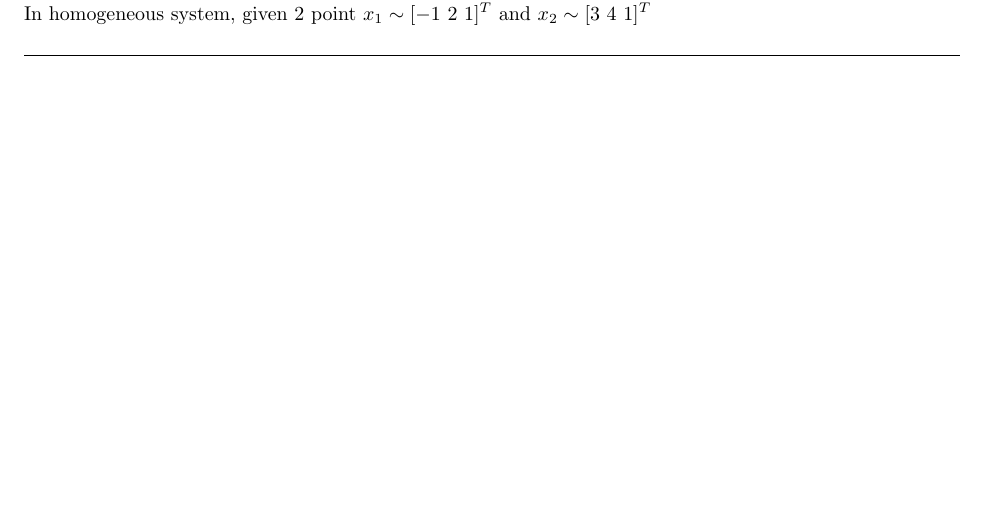
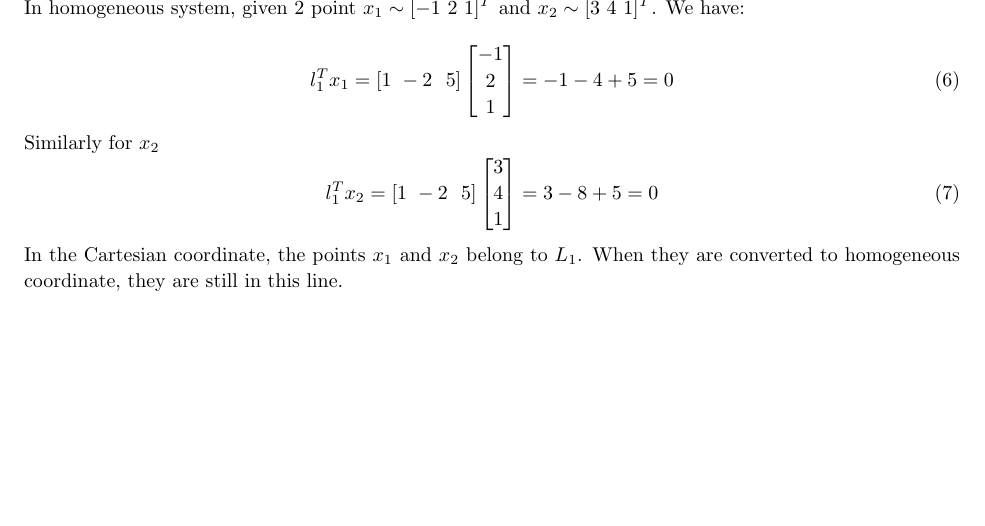
Before and after one commit to NguyenAnhTien/CNU_MASTER_DEGREE, a LaTeX problem sheet (documents/intro_computer_vision/assignments/assignment_01/assignment_01.tex): part of page 3 of 3 before the commit and part of page 4 of 4 after it, cut so that both start at the same text, the shorter picture padded with empty space. Compiled offline with pdfLaTeX.

Commit message:
Update problem 2

```diff
--- a/documents/intro_computer_vision/assignments/assignment_01/assignment_01.tex
+++ b/documents/intro_computer_vision/assignments/assignment_01/assignment_01.tex
@@ -218,7 +218,31 @@ In homogeneous coordinate system, given a point $X_1 \sim [x_1 \ \ y_1 \ \ z_1]^
 \subsection{Crossing two points}
 In the Cartesian coordinate system, given a line $L_1 = x -2y + 5 = 0$. Hence $L_1$ is presented by $l_1 \sim [1\ -2\ \ 5]^T$ in homogeneous coordinate system.
 
-In homogeneous system, given 2 point $x_1 \sim [-1\ 2\ 1]^T$ and $x_2 \sim [3\ 4\ 1]^T$
+In homogeneous system, given 2 point $x_1 \sim [-1\ 2\ 1]^T$ and $x_2 \sim [3\ 4\ 1]^T$. We have:
+
+\begin{equation}
+	l_1^Tx_1 = [1\ -2\ \ 5]
+	\begin{bmatrix}
+	-1 \\
+	 2 \\
+	 1
+	\end{bmatrix}
+	= -1 -4 + 5 = 0
+\end{equation}
+
+Similarly for $x_2$
+\begin{equation}
+l_1^Tx_2 = [1\ -2\ \ 5]
+\begin{bmatrix}
+3 \\
+4 \\
+1
+\end{bmatrix}
+= 3 -8 + 5 = 0
+\end{equation}
+
+In the Cartesian coordinate, the points $x_1$ and $x_2$ belong to $L_1$. When they are converted to homogeneous coordinate, they are still in this line.
+
 \end{homeworkProblem}
 %----------------------------------------------------------------------------------------
 
```
